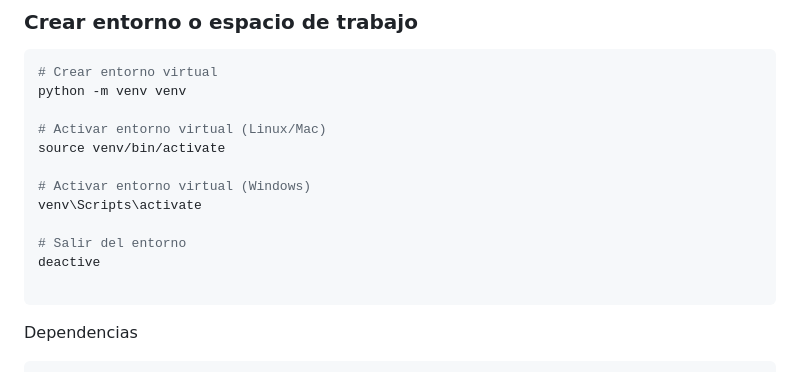
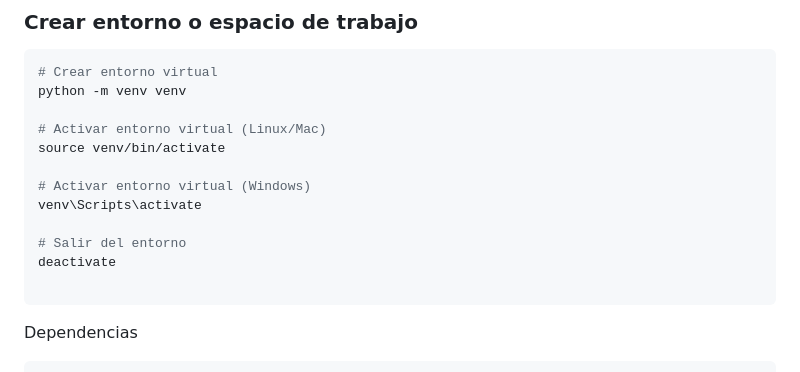
Before and after one commit to LaChivaloca69/Sistema-Gestor-IT-R, a Markdown page: README.md, the part around the change. GitHub-like rendering.

Commit message:
Fix typo in deactivate command

````diff
--- a/README.md
+++ b/README.md
@@ -73,7 +73,7 @@ source venv/bin/activate
 venv\Scripts\activate
 
 # Salir del entorno
-deactive
+deactivate
 
 ```
 
````
